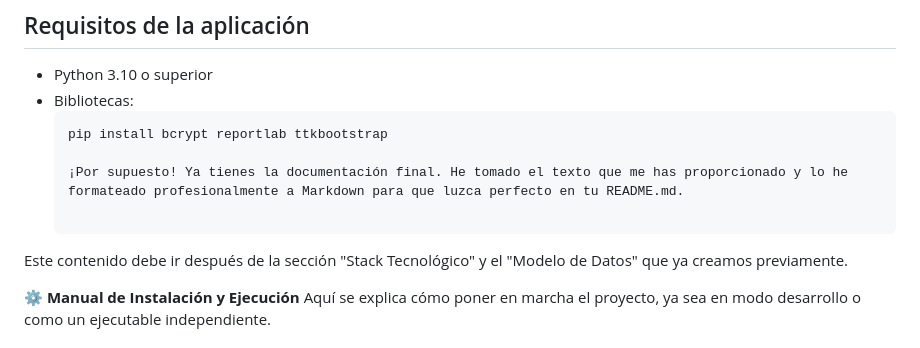
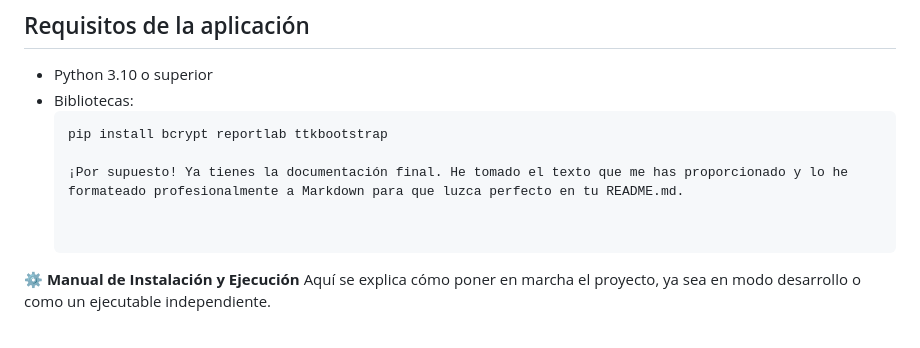
Before and after one commit to jlmarquez1986/mi-portafolio-python, a Markdown page: README.md, the part around the change. Rendered like a GitHub page.

```diff
--- a/README.md
+++ b/README.md
@@ -111,7 +111,6 @@ La aplicación utiliza una base de datos **SQLite** denominada `facturacion.db`.
 
   ¡Por supuesto! Ya tienes la documentación final. He tomado el texto que me has proporcionado y lo he formateado profesionalmente a Markdown para que luzca perfecto en tu README.md.
 
-Este contenido debe ir después de la sección "Stack Tecnológico" y el "Modelo de Datos" que ya creamos previamente.
 
 ⚙️ **Manual de Instalación y Ejecución**
 Aquí se explica cómo poner en marcha el proyecto, ya sea en modo desarrollo o como un ejecutable independiente.
```
